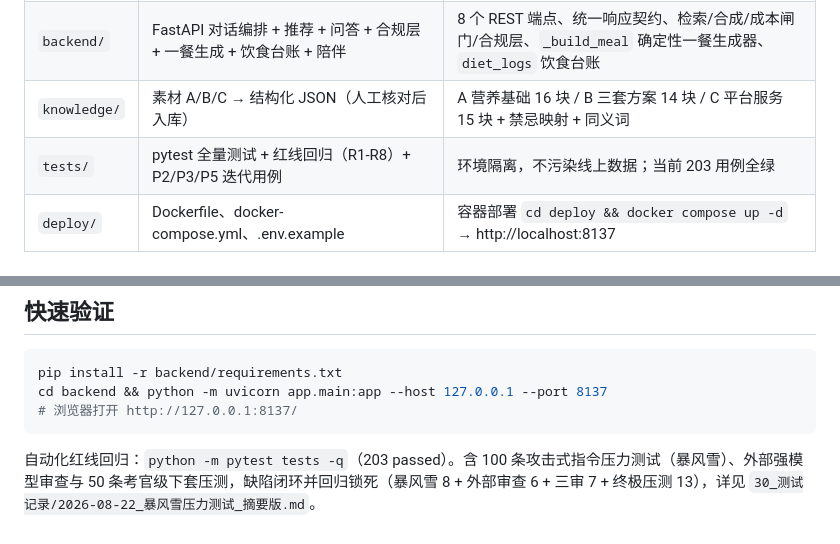
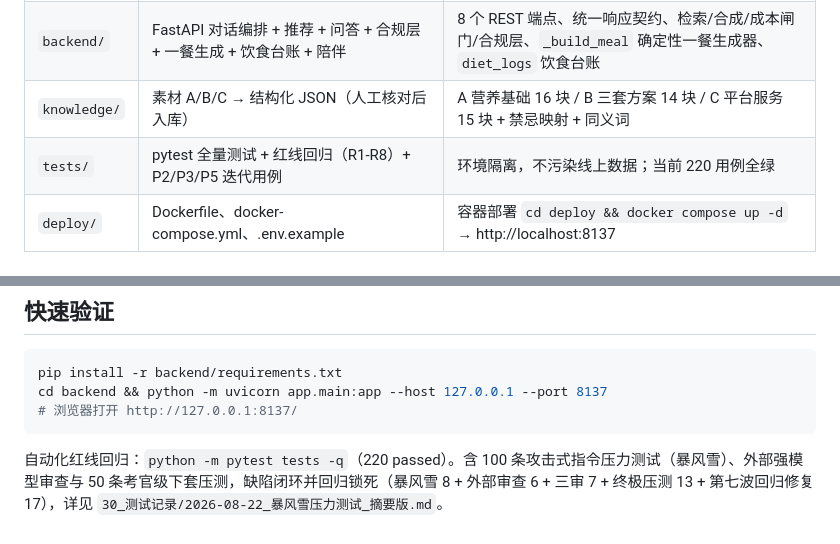
Before and after one commit to zxmku/AI-diet-advisor-contest, a Markdown page: README.md, 2 parts joined by grey strips. Rendered like a GitHub page.

Commit message:
文档：README 用例 203→220、缺陷闭环 34→51 项（第七波）

````diff
--- a/README.md
+++ b/README.md
@@ -9,7 +9,7 @@
 | `frontend/` | 原生 HTML/JS 单页聊天界面（零构建、零依赖） | 含聊天输入、快捷按钮、示例气泡、来源标注、模型徽章、历史会话面板、首屏场景入口卡片、一餐卡 |
 | `backend/` | FastAPI 对话编排 + 推荐 + 问答 + 合规层 + 一餐生成 + 饮食台账 + 陪伴 | 8 个 REST 端点、统一响应契约、检索/合成/成本闸门/合规层、`_build_meal` 确定性一餐生成器、`diet_logs` 饮食台账 |
 | `knowledge/` | 素材 A/B/C → 结构化 JSON（人工核对后入库） | A 营养基础 16 块 / B 三套方案 14 块 / C 平台服务 15 块 + 禁忌映射 + 同义词 |
-| `tests/` | pytest 全量测试 + 红线回归（R1-R8）+ P2/P3/P5 迭代用例 | 环境隔离，不污染线上数据；当前 203 用例全绿 |
+| `tests/` | pytest 全量测试 + 红线回归（R1-R8）+ P2/P3/P5 迭代用例 | 环境隔离，不污染线上数据；当前 220 用例全绿 |
 | `deploy/` | Dockerfile、docker-compose.yml、.env.example | 容器部署 `cd deploy && docker compose up -d` → http://localhost:8137 |
 
 ## 产品能力（P1–P5）
@@ -35,4 +35,4 @@ cd backend && python -m uvicorn app.main:app --host 127.0.0.1 --port 8137
 # 浏览器打开 http://127.0.0.1:8137/
 ```
 
-自动化红线回归：`python -m pytest tests -q`（203 passed）。含 100 条攻击式指令压力测试（暴风雪）、外部强模型审查与 50 条考官级下套压测，缺陷闭环并回归锁死（暴风雪 8 + 外部审查 6 + 三审 7 + 终极压测 13），详见 `30_测试记录/2026-08-22_暴风雪压力测试_摘要版.md`。
+自动化红线回归：`python -m pytest tests -q`（220 passed）。含 100 条攻击式指令压力测试（暴风雪）、外部强模型审查与 50 条考官级下套压测，缺陷闭环并回归锁死（暴风雪 8 + 外部审查 6 + 三审 7 + 终极压测 13 + 第七波回归修复 17），详见 `30_测试记录/2026-08-22_暴风雪压力测试_摘要版.md`。
````
